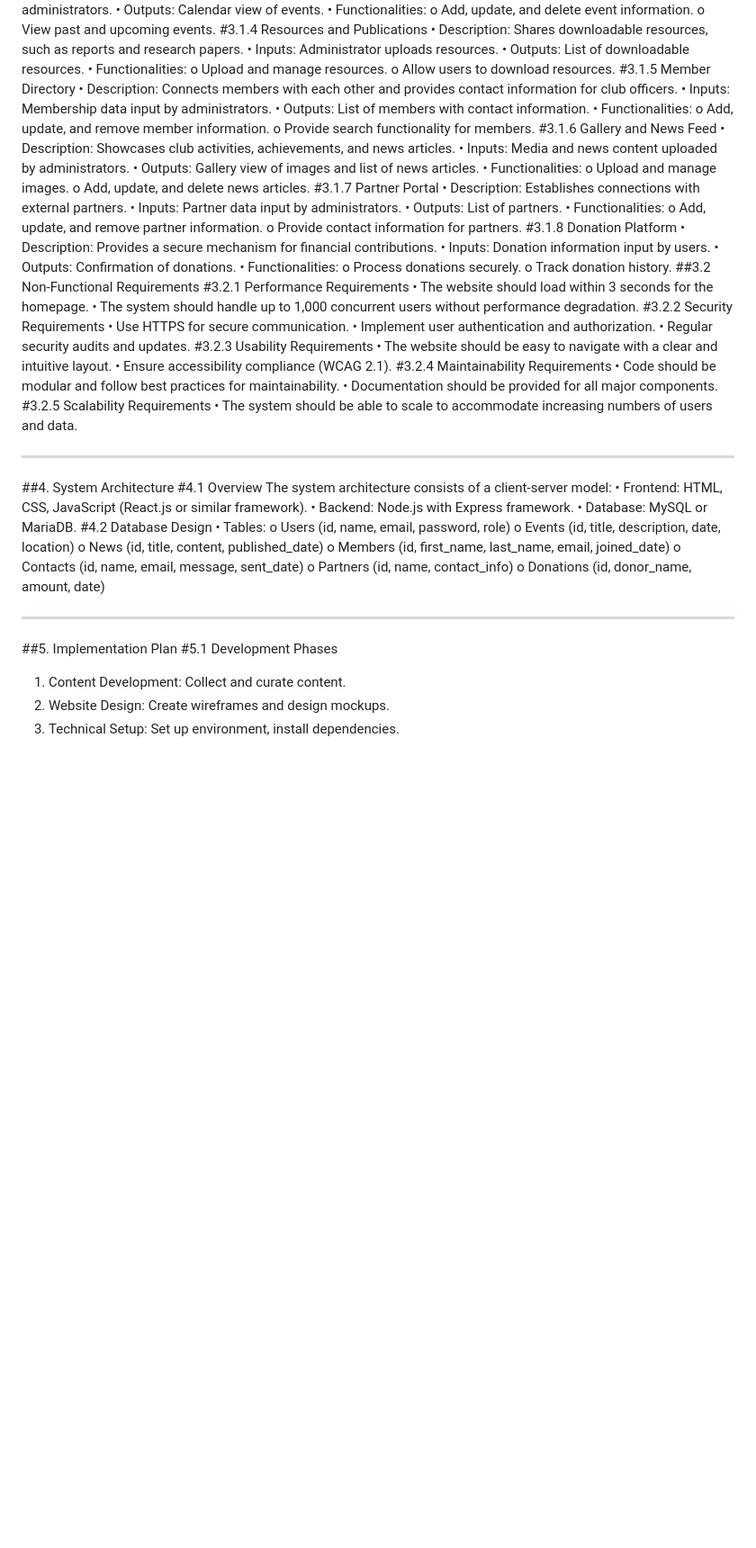
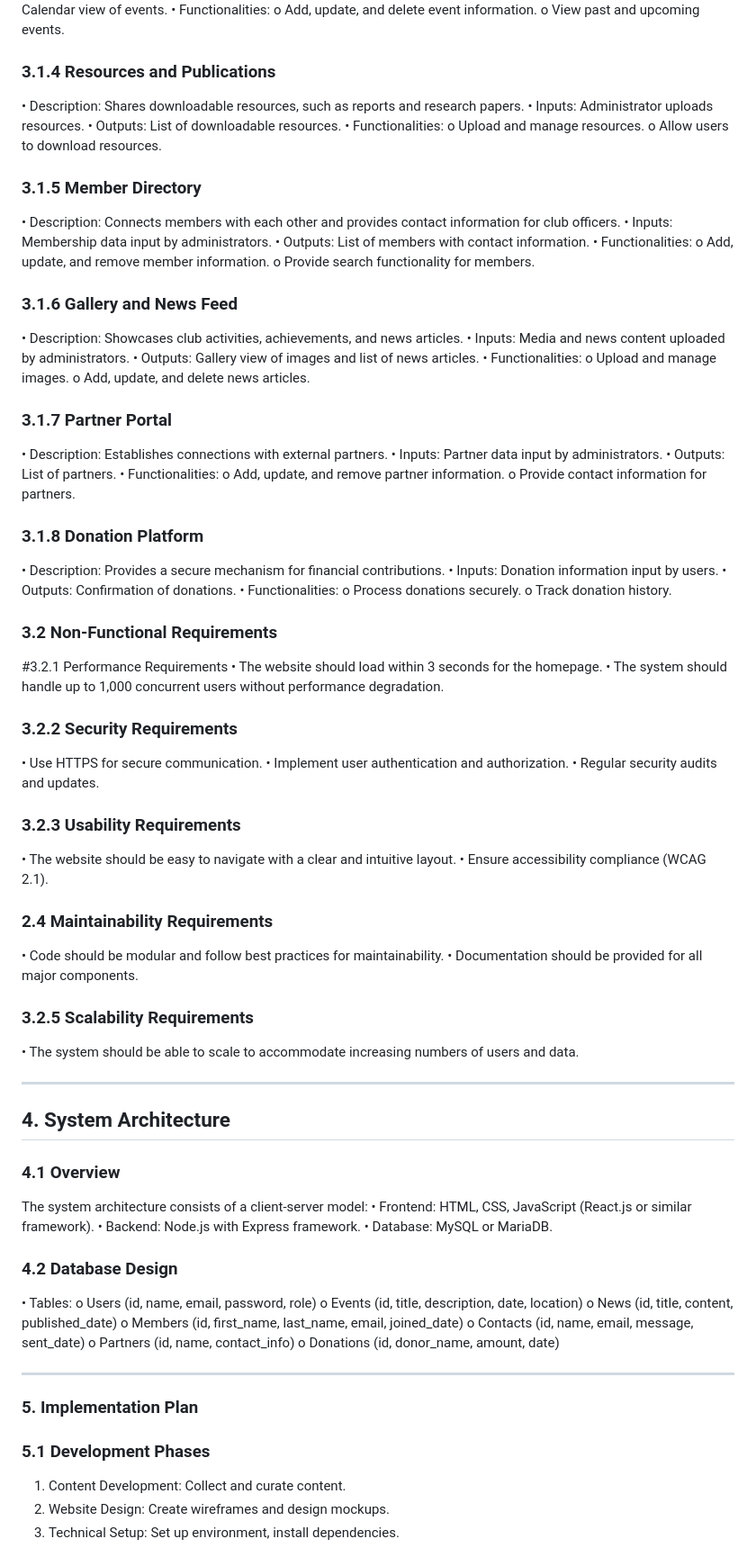
Before and after one commit to WegenerSteven/Unesco, a Markdown page: README.md, the part around one of its changes. Shown at 90% size. Rendered like a GitHub page; blank space fills up the shorter version.

```diff
--- a/README.md
+++ b/README.md
@@ -68,65 +68,65 @@ o	Provide details of the club’s structure and membership.
 •	Functionalities:
 o	Add, update, and delete event information.
 o	View past and upcoming events.
-#3.1.4 Resources and Publications
+### 3.1.4 Resources and Publications
 •	Description: Shares downloadable resources, such as reports and research papers.
 •	Inputs: Administrator uploads resources.
 •	Outputs: List of downloadable resources.
 •	Functionalities:
 o	Upload and manage resources.
 o	Allow users to download resources.
-#3.1.5 Member Directory
+### 3.1.5 Member Directory
 •	Description: Connects members with each other and provides contact information for club officers.
 •	Inputs: Membership data input by administrators.
 •	Outputs: List of members with contact information.
 •	Functionalities:
 o	Add, update, and remove member information.
 o	Provide search functionality for members.
-#3.1.6 Gallery and News Feed
+### 3.1.6 Gallery and News Feed
 •	Description: Showcases club activities, achievements, and news articles.
 •	Inputs: Media and news content uploaded by administrators.
 •	Outputs: Gallery view of images and list of news articles.
 •	Functionalities:
 o	Upload and manage images.
 o	Add, update, and delete news articles.
-#3.1.7 Partner Portal
+### 3.1.7 Partner Portal
 •	Description: Establishes connections with external partners.
 •	Inputs: Partner data input by administrators.
 •	Outputs: List of partners.
 •	Functionalities:
 o	Add, update, and remove partner information.
 o	Provide contact information for partners.
-#3.1.8 Donation Platform
+### 3.1.8 Donation Platform
 •	Description: Provides a secure mechanism for financial contributions.
 •	Inputs: Donation information input by users.
 •	Outputs: Confirmation of donations.
 •	Functionalities:
 o	Process donations securely.
 o	Track donation history.
-##3.2 Non-Functional Requirements
+### 3.2 Non-Functional Requirements
 #3.2.1 Performance Requirements
 •	The website should load within 3 seconds for the homepage.
 •	The system should handle up to 1,000 concurrent users without performance degradation.
-#3.2.2 Security Requirements
+### 3.2.2 Security Requirements
 •	Use HTTPS for secure communication.
 •	Implement user authentication and authorization.
 •	Regular security audits and updates.
-#3.2.3 Usability Requirements
+### 3.2.3 Usability Requirements
 •	The website should be easy to navigate with a clear and intuitive layout.
 •	Ensure accessibility compliance (WCAG 2.1).
-#3.2.4 Maintainability Requirements
+### 2.4 Maintainability Requirements
 •	Code should be modular and follow best practices for maintainability.
 •	Documentation should be provided for all major components.
-#3.2.5 Scalability Requirements
+### 3.2.5 Scalability Requirements
 •	The system should be able to scale to accommodate increasing numbers of users and data.
 ________________________________________
-##4. System Architecture
-#4.1 Overview
+## 4. System Architecture
+### 4.1 Overview
 The system architecture consists of a client-server model:
 •	Frontend: HTML, CSS, JavaScript (React.js or similar framework).
 •	Backend: Node.js with Express framework.
 •	Database: MySQL or MariaDB.
-#4.2 Database Design
+### 4.2 Database Design
 •	Tables:
 o	Users (id, name, email, password, role)
 o	Events (id, title, description, date, location)
@@ -136,8 +136,8 @@ o	Contacts (id, name, email, message, sent_date)
 o	Partners (id, name, contact_info)
 o	Donations (id, donor_name, amount, date)
 ________________________________________
-##5. Implementation Plan
-#5.1 Development Phases
+### 5. Implementation Plan
+### 5.1 Development Phases
 1.	Content Development: Collect and curate content.
 2.	Website Design: Create wireframes and design mockups.
 3.	Technical Setup: Set up environment, install dependencies.
```
Also changed, not shown: other parts of README.md (+24 -24 lines).
